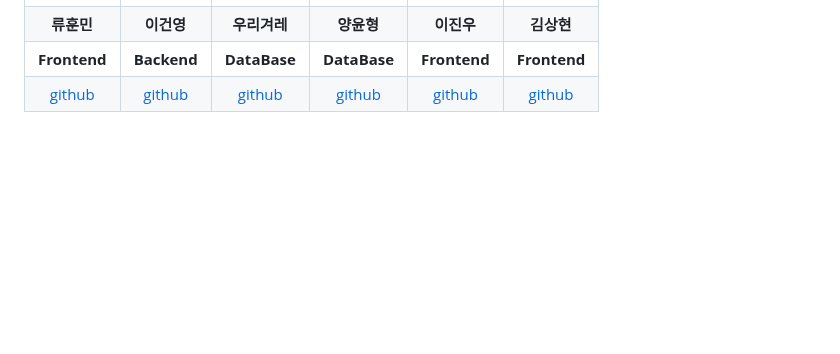
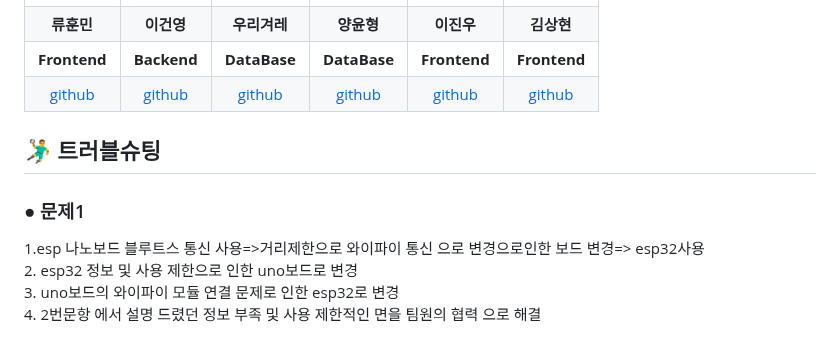
Before and after one commit to 2023-SMHRD-KDT-IOT-4/Repo, a Markdown page: README.md, the part around the change. GitHub-like rendering; blank space fills up the shorter version.

```diff
--- a/README.md
+++ b/README.md
@@ -161,4 +161,14 @@
     <td align="center"><a href="https://github.com/sangiot" target='_blank'>github</a></td>
 
   </tr>
-</table>
+  </table>
+
+## 🤾‍♂️ 트러블슈팅
+### ● 문제1
+1.esp 나노보드 블루트스 통신 사용=>거리제한으로 와이파이 통신 으로 변경으로인한 보드 변경=> esp32사용
+<br>
+2. esp32 정보 및 사용 제한으로 인한  uno보드로 변경
+<br>
+3. uno보드의 와이파이 모듈 연결 문제로 인한 esp32로 변경
+<br>
+4. 2번문항 에서 설명 드렸던 정보 부족 및 사용 제한적인 면을 팀원의 협력 으로 해결
```
